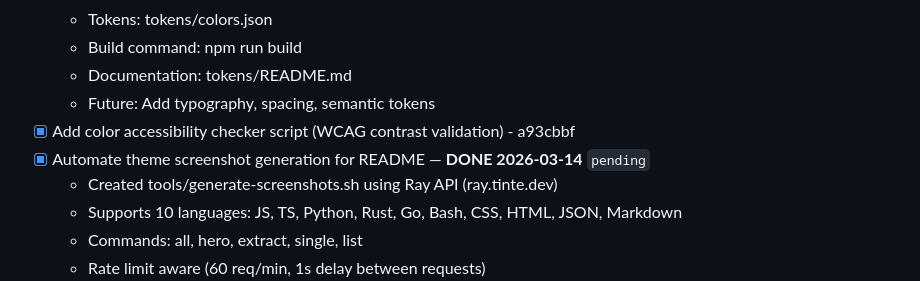
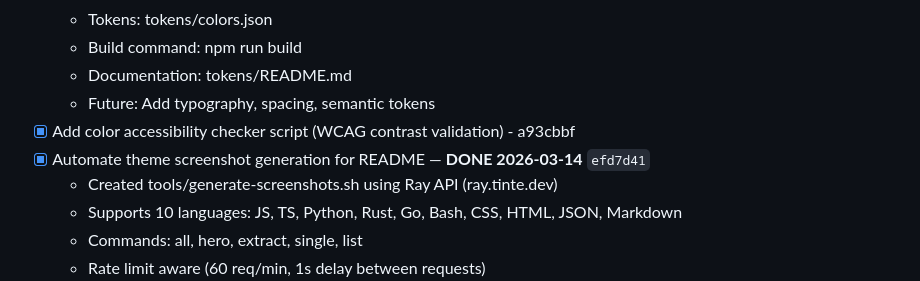
Before and after one commit to aaronedev/violet-void-monorepo, a Markdown page: TODO.md, the part around the change. Drawn GitHub-style.

Commit message:
docs(todo): mark screenshot generation as completed

```diff
--- a/TODO.md
+++ b/TODO.md
@@ -12,7 +12,7 @@
   - Documentation: tokens/README.md
   - Future: Add typography, spacing, semantic tokens
 - [x] Add color accessibility checker script (WCAG contrast validation) - a93cbbf
-- [x] Automate theme screenshot generation for README — **DONE 2026-03-14** `pending`
+- [x] Automate theme screenshot generation for README — **DONE 2026-03-14** `efd7d41`
   - Created tools/generate-screenshots.sh using Ray API (ray.tinte.dev)
   - Supports 10 languages: JS, TS, Python, Rust, Go, Bash, CSS, HTML, JSON, Markdown
   - Commands: all, hero, extract, single, list
```
